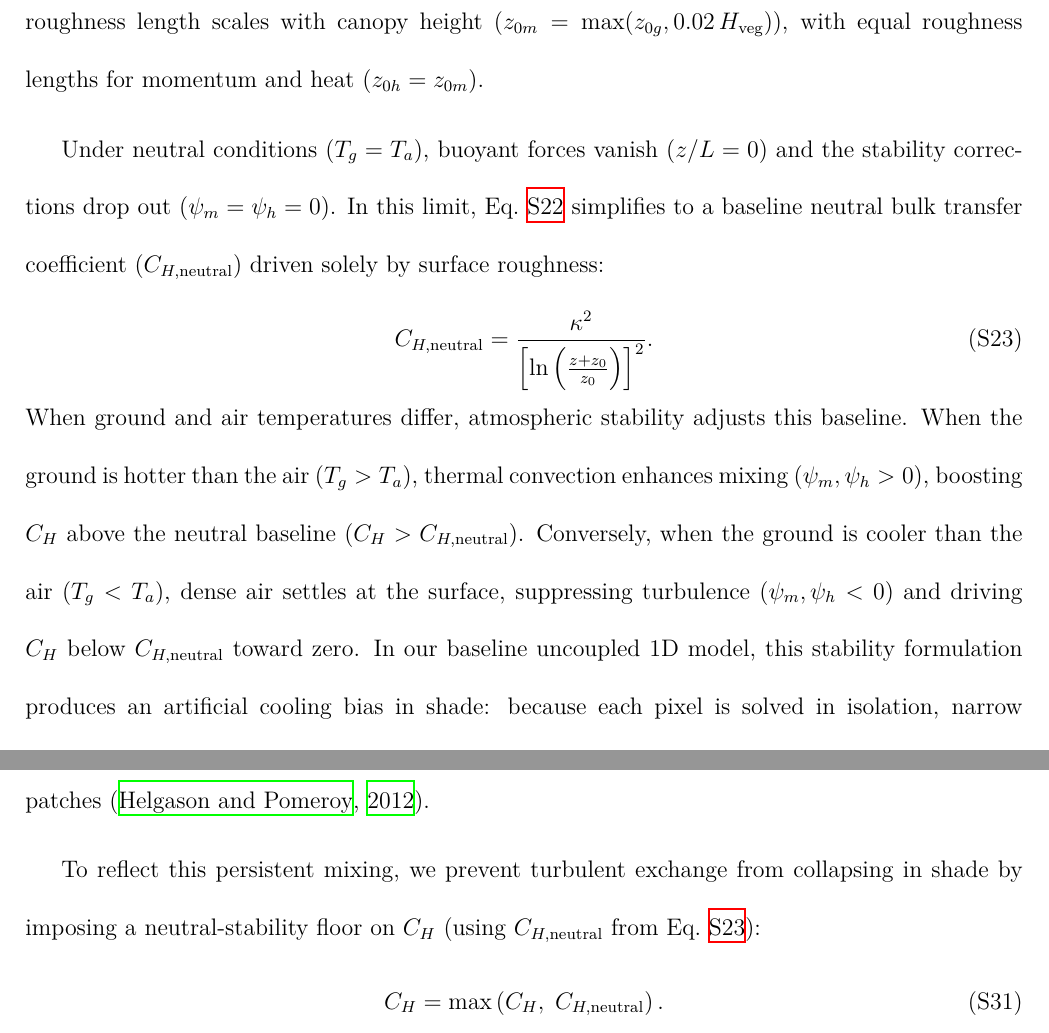
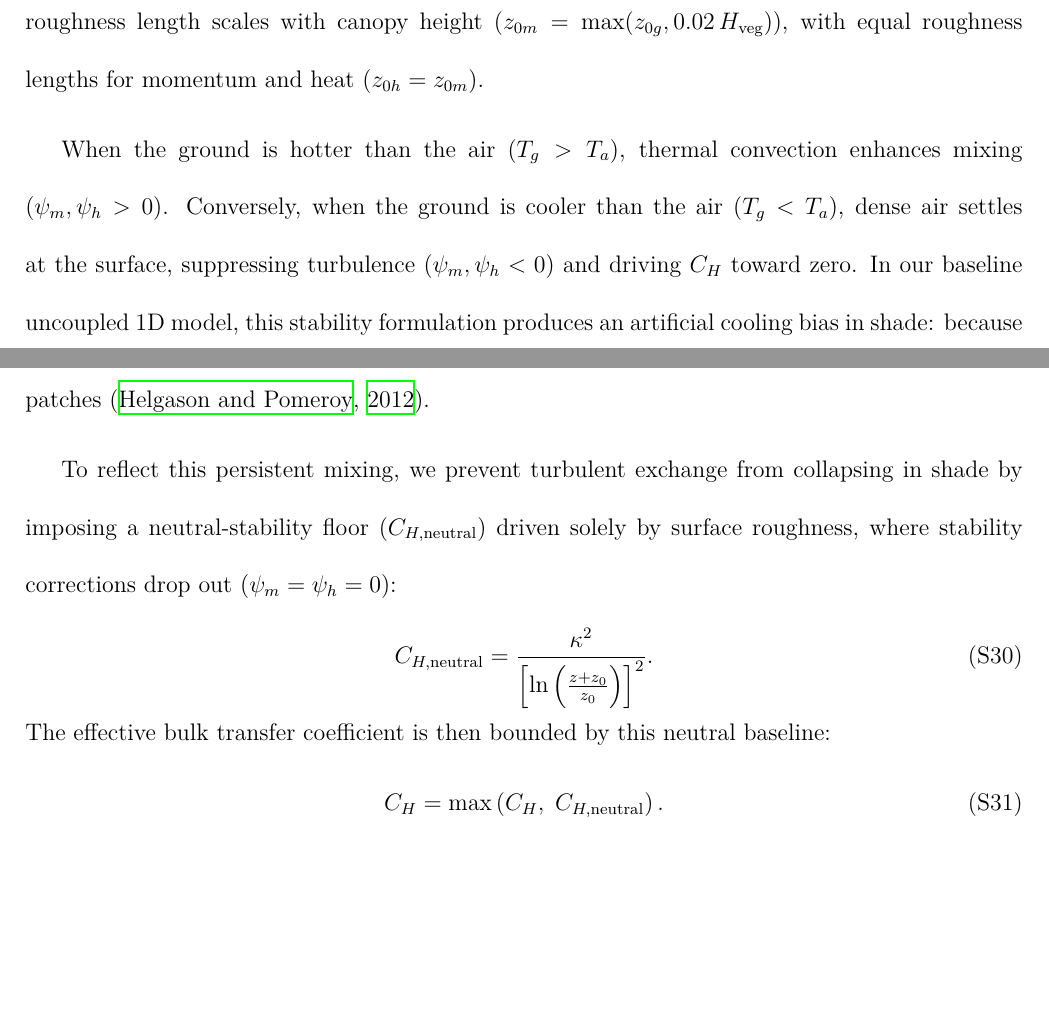
Before and after one commit to levyofi/Sulami_et_al_ECI_rev1, a LaTeX document (supp.tex): two parts of pages 19 and 24 of 34, joined at a grey line, cut so that both start at the same text, the shorter picture padded with empty space. Compiled offline with XeLaTeX.

Commit message:
Streamline S3.1.3 sensible heat and place C_{H,neutral} definition in S3.2.2 Mechanism 2

```diff
--- a/supp.tex
+++ b/supp.tex
@@ -320,11 +320,7 @@ C_H = \frac{\kappa^2}{\left[ \ln \left( \frac{z + z_0}{z_0} \right) - \psi_m\lef
 \end{equation}
 \noindent where $\kappa = 0.40$ is the von K\'arm\'an constant, $z = 2.0$~m is the surface-layer aerodynamic reference height, $z_0$ is the aerodynamic roughness length, and $\psi_m$ and $\psi_h$ are empirical stability correction functions evaluated at $z/L$, with $L$ being the Monin--Obukhov stability length. Ground roughness is set to $z_{0g} = 0.03$~m to represent the stones, gravel, and sparse shrubs at the site (updated from 0.01~m for smooth bare soil in \citealt{Itzkovitch2025}). On vegetated pixels ($TGI \ge 0.01$), roughness length scales with canopy height ($z_{0m} = \max(z_{0g}, 0.02\,H_{\textrm{veg}})$), with equal roughness lengths for momentum and heat ($z_{0h} = z_{0m}$).
 
-Under neutral conditions ($T_g = T_a$), buoyant forces vanish ($z/L = 0$) and the stability corrections drop out ($\psi_m = \psi_h = 0$). In this limit, Eq.~\ref{eq:CH} simplifies to a baseline neutral bulk transfer coefficient ($C_{H,\textrm{neutral}}$) driven solely by surface roughness:
-\begin{equation} \label{eq:neutral}
-C_{H,\textrm{neutral}} = \frac{\kappa^2}{\left[ \ln \left( \frac{z + z_0}{z_0} \right) \right]^2}\textrm{.}
-\end{equation}
-When ground and air temperatures differ, atmospheric stability adjusts this baseline. When the ground is hotter than the air ($T_g > T_a$), thermal convection enhances mixing ($\psi_m, \psi_h > 0$), boosting $C_H$ above the neutral baseline ($C_H > C_{H,\textrm{neutral}}$). Conversely, when the ground is cooler than the air ($T_g < T_a$), dense air settles at the surface, suppressing turbulence ($\psi_m, \psi_h < 0$) and driving $C_H$ below $C_{H,\textrm{neutral}}$ toward zero. In our baseline uncoupled 1D model, this stability formulation produces an artificial cooling bias in shade: because each pixel is solved in isolation, narrow shadows are classified as cold, stably stratified surfaces with suppressed heat exchange, ignoring the strong turbulence advected from surrounding sunlit terrain (resolved in Section~S3.2).
+When the ground is hotter than the air ($T_g > T_a$), thermal convection enhances mixing ($\psi_m, \psi_h > 0$). Conversely, when the ground is cooler than the air ($T_g < T_a$), dense air settles at the surface, suppressing turbulence ($\psi_m, \psi_h < 0$) and driving $C_H$ toward zero. In our baseline uncoupled 1D model, this stability formulation produces an artificial cooling bias in shade: because each pixel is solved in isolation, narrow shadows are classified as cold, stably stratified surfaces with suppressed heat exchange, ignoring the strong turbulence advected from surrounding sunlit terrain (resolved in Section~S3.2).
 
 \subsubsection{Latent heat flux}
 
@@ -394,7 +390,11 @@ T_a = T_{\textrm{ref}} + \phi \left( T_{\textrm{air}} - T_{\textrm{air,uniform}}
 
 \noindent In our 1D model (Section~S3.1.3; \citealt{Itzkovitch2025}), the transfer coefficient $C_H$ includes stability corrections that heavily suppress turbulent mixing whenever the ground is cooler than the air ($T_g < T_a$). While this assumption holds over extensive cold surfaces (such as lakes or snowfields), it fails for a narrow 1--2~m shadow: air entering the shadow has just been intensely mixed by thermal convection over the hot sunlit ground, and this turbulence does not dissipate during the 1--2 seconds required to cross the patch. Indeed, across heterogeneous landscapes, advection of turbulence from surrounding terrain maintains near-neutral mixing over isolated cool patches \citep{helgason_2012}.
 
-To reflect this persistent mixing, we prevent turbulent exchange from collapsing in shade by imposing a neutral-stability floor on $C_H$ (using $C_{H,\textrm{neutral}}$ from Eq.~\ref{eq:neutral}):
+To reflect this persistent mixing, we prevent turbulent exchange from collapsing in shade by imposing a neutral-stability floor ($C_{H,\textrm{neutral}}$) driven solely by surface roughness, where stability corrections drop out ($\psi_m = \psi_h = 0$):
+\begin{equation} \label{eq:neutral}
+C_{H,\textrm{neutral}} = \frac{\kappa^2}{\left[ \ln \left( \frac{z + z_0}{z_0} \right) \right]^2}\textrm{.}
+\end{equation}
+The effective bulk transfer coefficient is then bounded by this neutral baseline:
 \begin{equation} \label{eq:floor}
 C_H = \max \left( C_H, \; C_{H,\textrm{neutral}} \right)\textrm{.}
 \end{equation}
```
